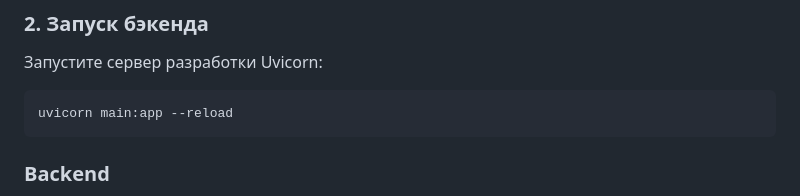
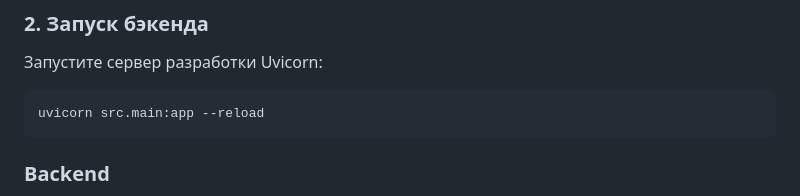
Before and after one commit to norwgwoods-iti/_Solvit_Tracker, a Markdown page: README.md, the part around the change. GitHub-like rendering.

````diff
--- a/README.md
+++ b/README.md
@@ -53,7 +53,7 @@ pip install -r requirements.txt
 ### 2. Запуск бэкенда
 Запустите сервер разработки Uvicorn:
 ```bash
-uvicorn main:app --reload
+uvicorn src.main:app --reload
 ```
 ### **Backend**
 * **Python 3.10+**
````
